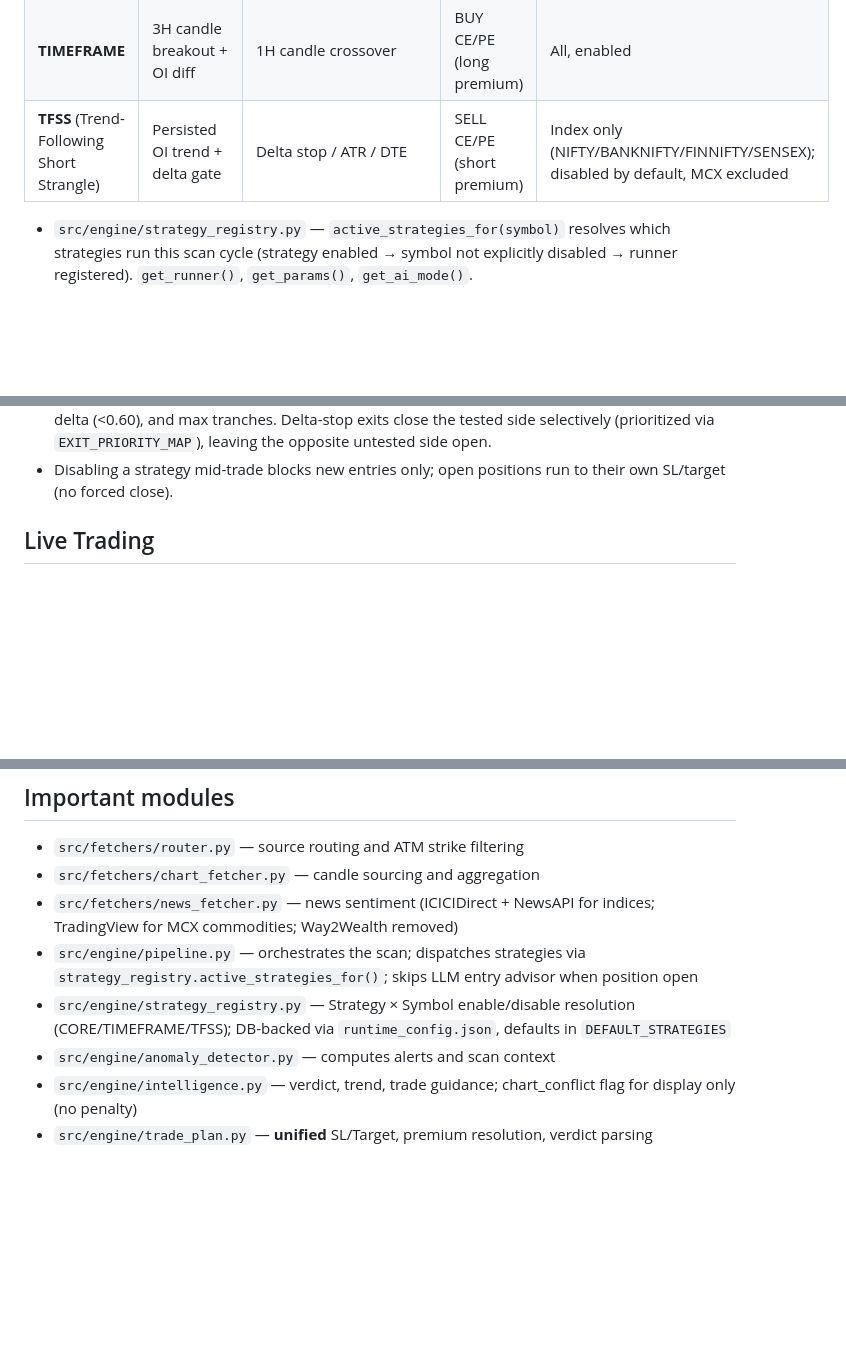
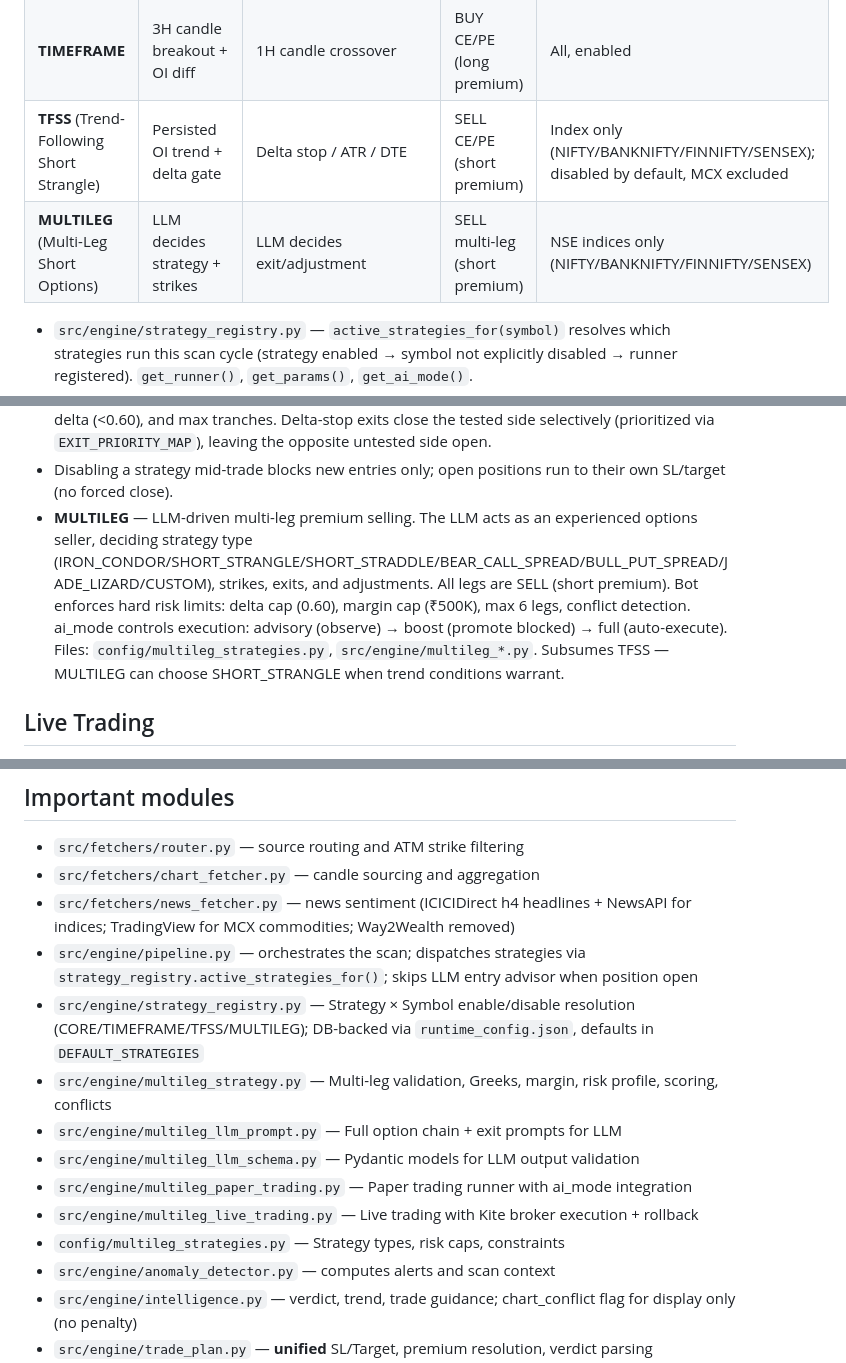
Before and after one commit to Manvendra08/TradingBot, a Markdown page: CLAUDE.md, 3 parts joined by grey strips. Drawn GitHub-style; blank space fills up the shorter version.

Commit message:
docs: add multileg strategy to CLAUDE.md and memory files
- Add MULTILEG to strategy table in CLAUDE.md
- Add multileg module descriptions to important modules section
- Add multileg-implementation.md memory file with architecture details
- Add active-strategies.md memory file with current config
- Fix news_fetcher.py ICICI scraper (h4 tags instead of nav text)

```diff
--- a/CLAUDE.md
+++ b/CLAUDE.md
@@ -99,11 +99,13 @@ Three strategies, each independently enable/disable-able globally and per-symbol
 | **CORE** | OI verdict + confidence gate | SL/Target/Reversal/Dead Trade | BUY CE/PE (long premium) | All, enabled |
 | **TIMEFRAME** | 3H candle breakout + OI diff | 1H candle crossover | BUY CE/PE (long premium) | All, enabled |
 | **TFSS** (Trend-Following Short Strangle) | Persisted OI trend + delta gate | Delta stop / ATR / DTE | SELL CE/PE (short premium) | Index only (NIFTY/BANKNIFTY/FINNIFTY/SENSEX); disabled by default, MCX excluded |
+| **MULTILEG** (Multi-Leg Short Options) | LLM decides strategy + strikes | LLM decides exit/adjustment | SELL multi-leg (short premium) | NSE indices only (NIFTY/BANKNIFTY/FINNIFTY/SENSEX) |
 
 - `src/engine/strategy_registry.py` — `active_strategies_for(symbol)` resolves which strategies run this scan cycle (strategy enabled → symbol not explicitly disabled → runner registered). `get_runner()`, `get_params()`, `get_ai_mode()`.
 - `pipeline.py` dispatches through the registry (`active_strategies_for` + `get_runner`), not hardcoded `run_paper_trading`/`run_timeframe_strategy` calls. Precedence preserved: CORE report wins ties over TIMEFRAME (first EXECUTED/CLOSED report in registry order).
 - **TFSS is implemented for paper trading** using multi-leg book tracking (`leg_group_id`). It groups up to 2 sides × 3 tranches (6 legs total) per symbol-day, scaling lot sizes dynamically (`50% -> 30% -> 20%`) via `TRANCHE_SEQUENCE`. Risk Engine checks combined margin (<₹600k), combined net delta (<0.60), and max tranches. Delta-stop exits close the tested side selectively (prioritized via `EXIT_PRIORITY_MAP`), leaving the opposite untested side open.
 - Disabling a strategy mid-trade blocks new entries only; open positions run to their own SL/target (no forced close).
+- **MULTILEG** — LLM-driven multi-leg premium selling. The LLM acts as an experienced options seller, deciding strategy type (IRON_CONDOR/SHORT_STRANGLE/SHORT_STRADDLE/BEAR_CALL_SPREAD/BULL_PUT_SPREAD/JADE_LIZARD/CUSTOM), strikes, exits, and adjustments. All legs are SELL (short premium). Bot enforces hard risk limits: delta cap (0.60), margin cap (₹500K), max 6 legs, conflict detection. ai_mode controls execution: advisory (observe) → boost (promote blocked) → full (auto-execute). Files: `config/multileg_strategies.py`, `src/engine/multileg_*.py`. Subsumes TFSS — MULTILEG can choose SHORT_STRANGLE when trend conditions warrant.
 
 ## Live Trading
 
@@ -151,9 +153,15 @@ Three strategies, each independently enable/disable-able globally and per-symbol
 
 - `src/fetchers/router.py` — source routing and ATM strike filtering
 - `src/fetchers/chart_fetcher.py` — candle sourcing and aggregation
-- `src/fetchers/news_fetcher.py` — news sentiment (ICICIDirect + NewsAPI for indices; TradingView for MCX commodities; Way2Wealth removed)
+- `src/fetchers/news_fetcher.py` — news sentiment (ICICIDirect h4 headlines + NewsAPI for indices; TradingView for MCX commodities; Way2Wealth removed)
 - `src/engine/pipeline.py` — orchestrates the scan; dispatches strategies via `strategy_registry.active_strategies_for()`; skips LLM entry advisor when position open
-- `src/engine/strategy_registry.py` — Strategy × Symbol enable/disable resolution (CORE/TIMEFRAME/TFSS); DB-backed via `runtime_config.json`, defaults in `DEFAULT_STRATEGIES`
+- `src/engine/strategy_registry.py` — Strategy × Symbol enable/disable resolution (CORE/TIMEFRAME/TFSS/MULTILEG); DB-backed via `runtime_config.json`, defaults in `DEFAULT_STRATEGIES`
+- `src/engine/multileg_strategy.py` — Multi-leg validation, Greeks, margin, risk profile, scoring, conflicts
+- `src/engine/multileg_llm_prompt.py` — Full option chain + exit prompts for LLM
+- `src/engine/multileg_llm_schema.py` — Pydantic models for LLM output validation
+- `src/engine/multileg_paper_trading.py` — Paper trading runner with ai_mode integration
+- `src/engine/multileg_live_trading.py` — Live trading with Kite broker execution + rollback
+- `config/multileg_strategies.py` — Strategy types, risk caps, constraints
 - `src/engine/anomaly_detector.py` — computes alerts and scan context
 - `src/engine/intelligence.py` — verdict, trend, trade guidance; chart_conflict flag for display only (no penalty)
 - `src/engine/trade_plan.py` — **unified** SL/Target, premium resolution, verdict parsing
```
